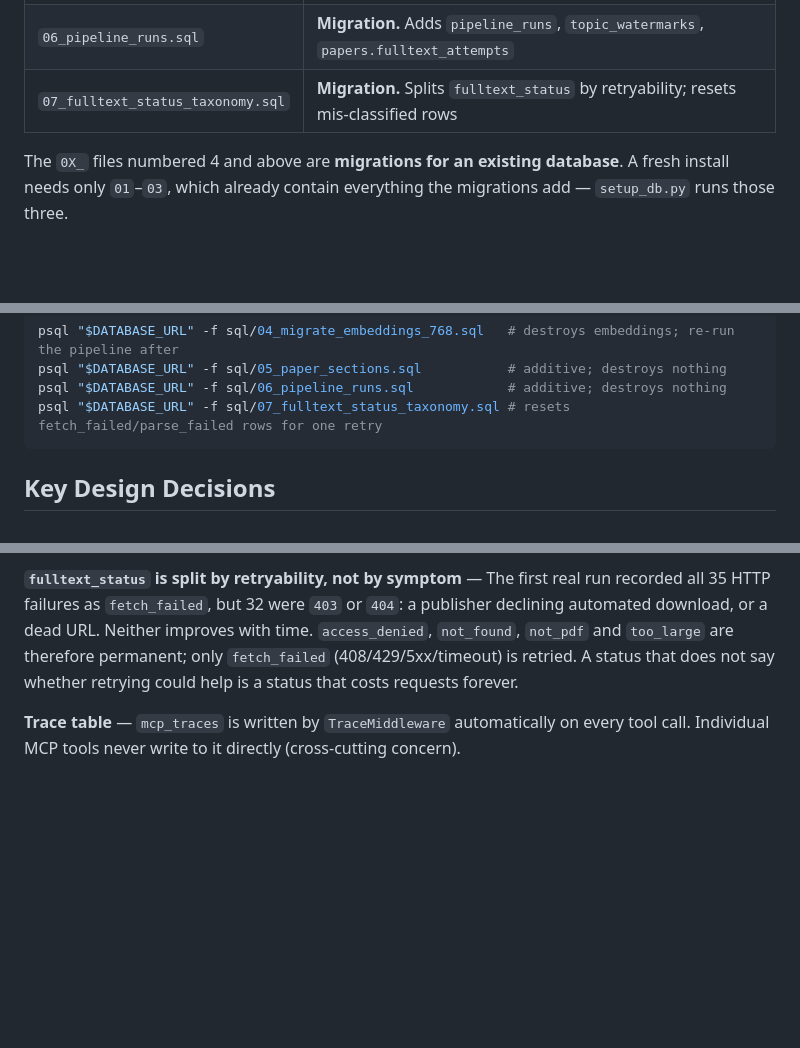
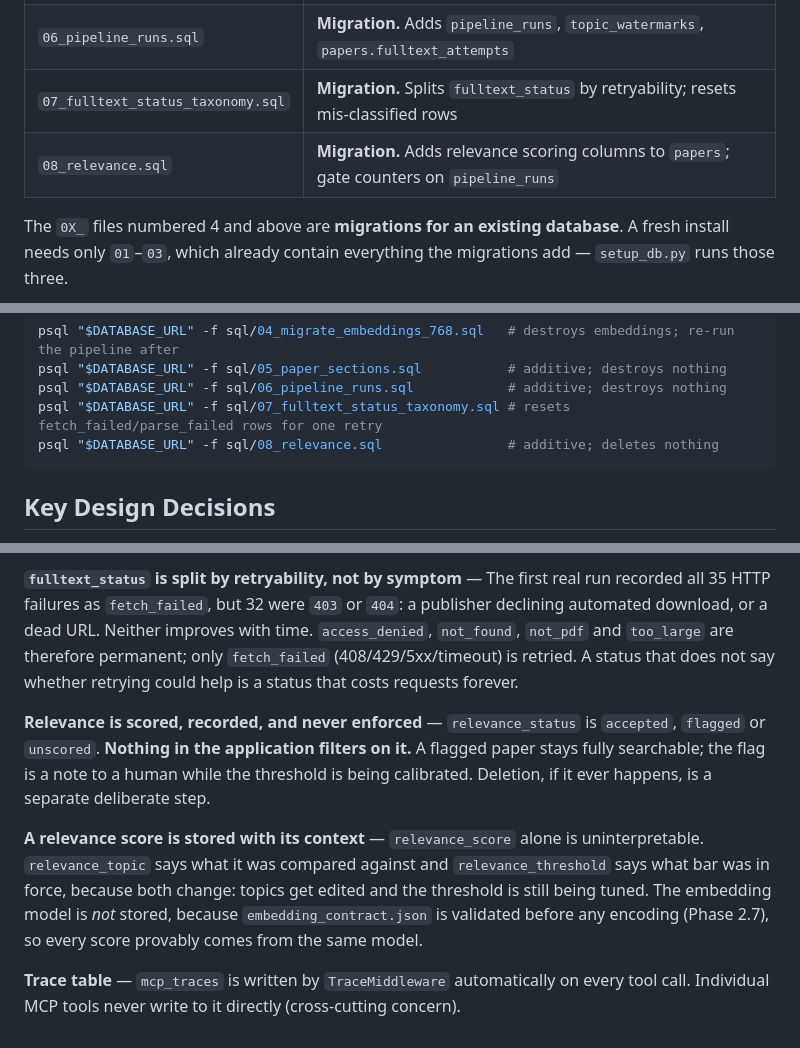
Before and after one commit to Andrew-deb/ai-research-copilot, a Markdown page: sql/README.md, 3 parts joined by grey strips. Drawn GitHub-style; blank space fills up the shorter version.

Commit message:
Update README.md to include details on relevance scoring migration and its implications

````diff
--- a/sql/README.md
+++ b/sql/README.md
@@ -13,6 +13,7 @@ Three SQL files that define the complete Lakebase schema. Run in order via `setu
 | `05_paper_sections.sql` | **Migration.** Adds `paper_sections`, `papers.fulltext_status`, `paper_embeddings.section_name` |
 | `06_pipeline_runs.sql` | **Migration.** Adds `pipeline_runs`, `topic_watermarks`, `papers.fulltext_attempts` |
 | `07_fulltext_status_taxonomy.sql` | **Migration.** Splits `fulltext_status` by retryability; resets mis-classified rows |
+| `08_relevance.sql` | **Migration.** Adds relevance scoring columns to `papers`; gate counters on `pipeline_runs` |
 
 The `0X_` files numbered 4 and above are **migrations for an existing database**. A
 fresh install needs only `01`–`03`, which already contain everything the migrations
@@ -32,6 +33,7 @@ psql "$DATABASE_URL" -f sql/04_migrate_embeddings_768.sql   # destroys embedding
 psql "$DATABASE_URL" -f sql/05_paper_sections.sql           # additive; destroys nothing
 psql "$DATABASE_URL" -f sql/06_pipeline_runs.sql            # additive; destroys nothing
 psql "$DATABASE_URL" -f sql/07_fulltext_status_taxonomy.sql # resets fetch_failed/parse_failed rows for one retry
+psql "$DATABASE_URL" -f sql/08_relevance.sql                # additive; deletes nothing
 ```
 
 ## Key Design Decisions
@@ -62,4 +64,8 @@ psql "$DATABASE_URL" -f sql/07_fulltext_status_taxonomy.sql # resets fetch_faile
 
 **`fulltext_status` is split by retryability, not by symptom** — The first real run recorded all 35 HTTP failures as `fetch_failed`, but 32 were `403` or `404`: a publisher declining automated download, or a dead URL. Neither improves with time. `access_denied`, `not_found`, `not_pdf` and `too_large` are therefore permanent; only `fetch_failed` (408/429/5xx/timeout) is retried. A status that does not say whether retrying could help is a status that costs requests forever.
 
+**Relevance is scored, recorded, and never enforced** — `relevance_status` is `accepted`, `flagged` or `unscored`. **Nothing in the application filters on it.** A flagged paper stays fully searchable; the flag is a note to a human while the threshold is being calibrated. Deletion, if it ever happens, is a separate deliberate step.
+
+**A relevance score is stored with its context** — `relevance_score` alone is uninterpretable. `relevance_topic` says what it was compared against and `relevance_threshold` says what bar was in force, because both change: topics get edited and the threshold is still being tuned. The embedding model is *not* stored, because `embedding_contract.json` is validated before any encoding (Phase 2.7), so every score provably comes from the same model.
+
 **Trace table** — `mcp_traces` is written by `TraceMiddleware` automatically on every tool call. Individual MCP tools never write to it directly (cross-cutting concern).
````
